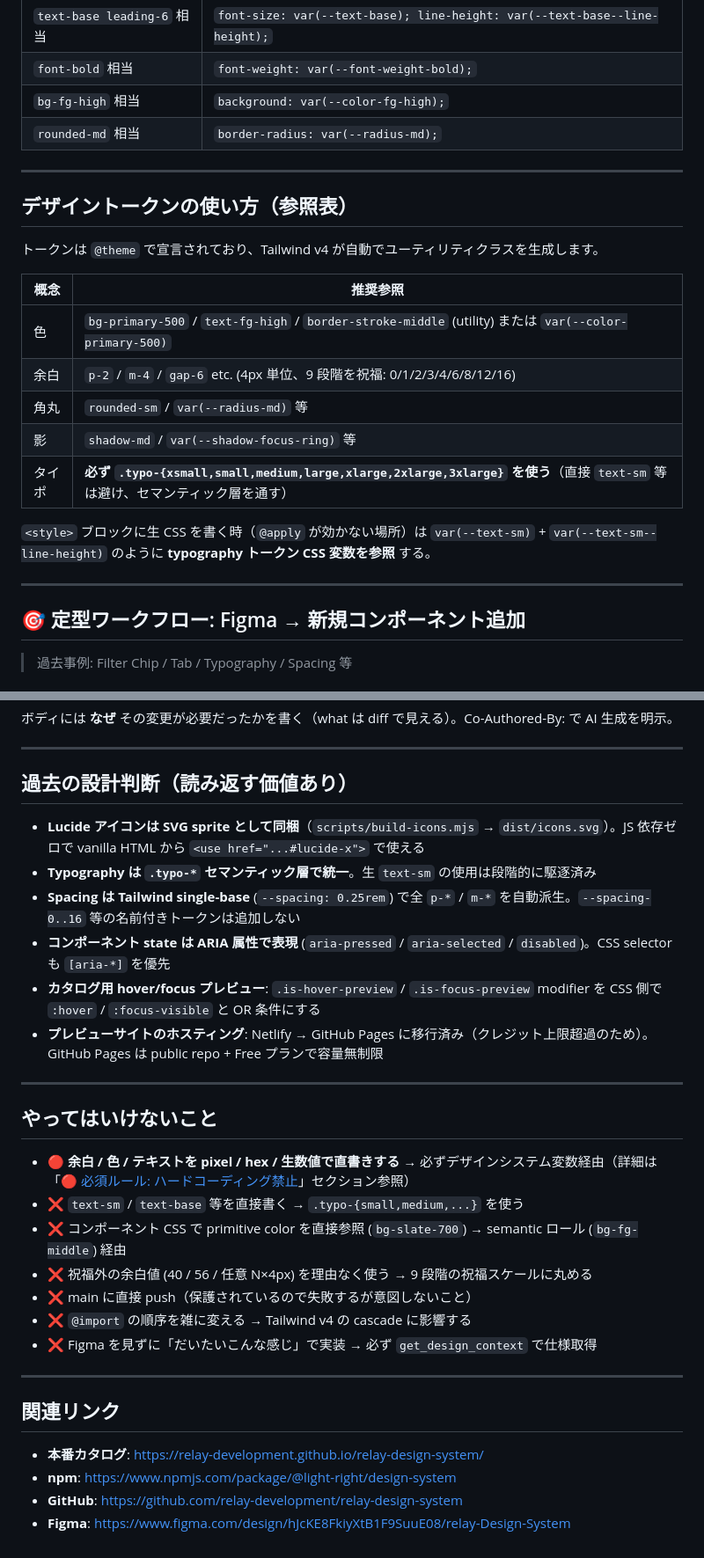
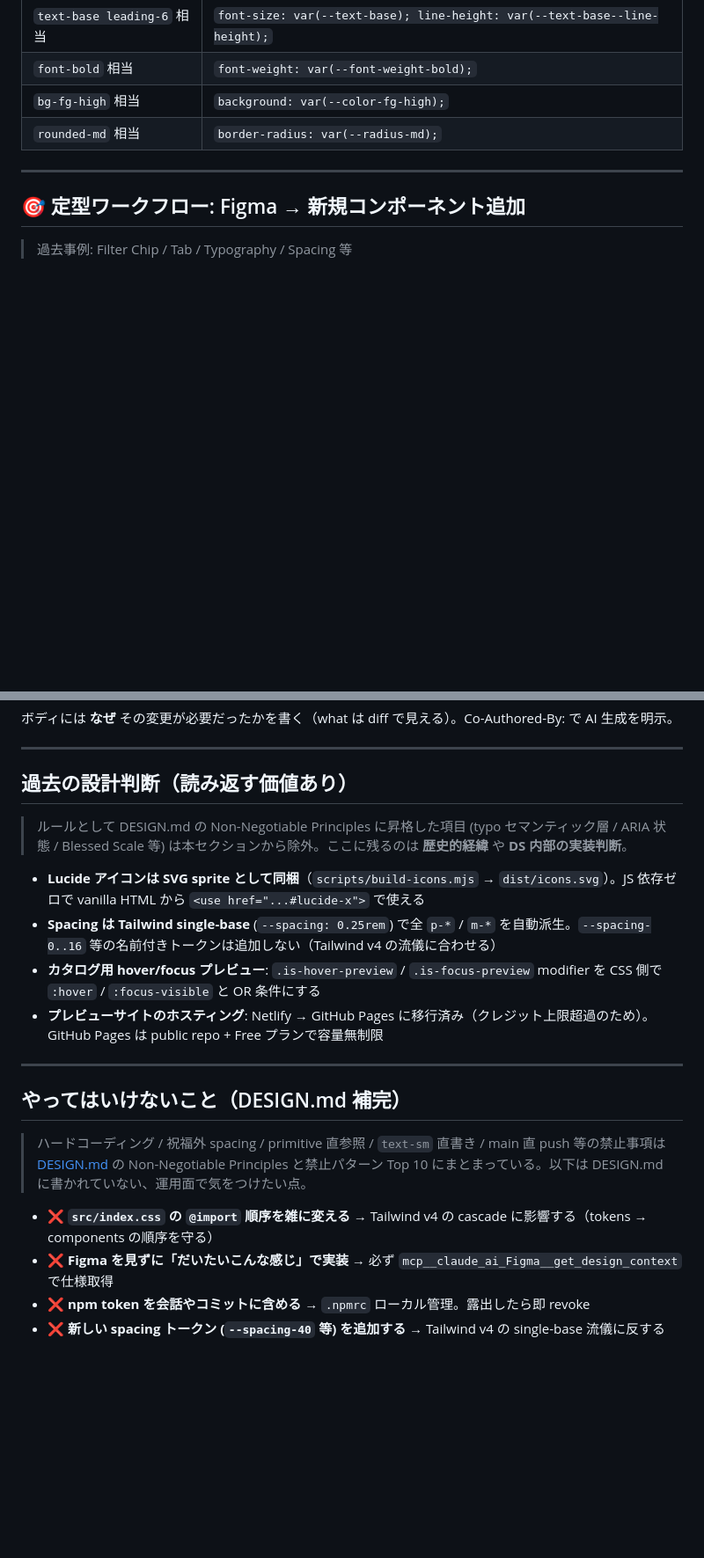
Before and after one commit to relay-development/relay-design-system, a Markdown page: CLAUDE.md, 2 parts joined by grey strips. Shown at 88% size. GitHub-like rendering; blank space fills up the shorter version.

```diff
--- a/CLAUDE.md
+++ b/CLAUDE.md
@@ -121,22 +94,6 @@ grep -nE ':\s*[0-9]+px' examples/index.html src/components/*.css \
 | `font-bold` 相当 | `font-weight: var(--font-weight-bold);` |
 | `bg-fg-high` 相当 | `background: var(--color-fg-high);` |
 | `rounded-md` 相当 | `border-radius: var(--radius-md);` |
-
----
-
-## デザイントークンの使い方（参照表）
-
-トークンは `@theme` で宣言されており、Tailwind v4 が自動でユーティリティクラスを生成します。
-
-| 概念 | 推奨参照 |
-|---|---|
-| 色 | `bg-primary-500` / `text-fg-high` / `border-stroke-middle` (utility) または `var(--color-primary-500)` |
-| 余白 | `p-2` / `m-4` / `gap-6` etc. (4px 単位、9 段階を祝福: 0/1/2/3/4/6/8/12/16) |
-| 角丸 | `rounded-sm` / `var(--radius-md)` 等 |
-| 影 | `shadow-md` / `var(--shadow-focus-ring)` 等 |
-| タイポ | **必ず `.typo-{xsmall,small,medium,large,xlarge,2xlarge,3xlarge}` を使う**（直接 `text-sm` 等は避け、セマンティック層を通す） |
-
-`<style>` ブロックに生 CSS を書く時（`@apply` が効かない場所）は `var(--text-sm)` + `var(--text-sm--line-height)` のように **typography トークン CSS 変数を参照** する。
 
 ---
 
@@ -387,30 +343,20 @@ SemVer 運用:
 
 ## 過去の設計判断（読み返す価値あり）
 
+> ルールとして DESIGN.md の Non-Negotiable Principles に昇格した項目 (typo セマンティック層 / ARIA 状態 / Blessed Scale 等) は本セクションから除外。ここに残るのは **歴史的経緯** や **DS 内部の実装判断**。
+
 - **Lucide アイコンは SVG sprite として同梱**（`scripts/build-icons.mjs` → `dist/icons.svg`）。JS 依存ゼロで vanilla HTML から `<use href="...#lucide-x">` で使える
-- **Typography は `.typo-*` セマンティック層で統一**。生 `text-sm` の使用は段階的に駆逐済み
-- **Spacing は Tailwind single-base** (`--spacing: 0.25rem`) で全 `p-*` / `m-*` を自動派生。`--spacing-0..16` 等の名前付きトークンは追加しない
-- **コンポーネント state は ARIA 属性で表現** (`aria-pressed` / `aria-selected` / `disabled`)。CSS selector も `[aria-*]` を優先
+- **Spacing は Tailwind single-base** (`--spacing: 0.25rem`) で全 `p-*` / `m-*` を自動派生。`--spacing-0..16` 等の名前付きトークンは追加しない（Tailwind v4 の流儀に合わせる）
 - **カタログ用 hover/focus プレビュー**: `.is-hover-preview` / `.is-focus-preview` modifier を CSS 側で `:hover` / `:focus-visible` と OR 条件にする
 - **プレビューサイトのホスティング**: Netlify → GitHub Pages に移行済み（クレジット上限超過のため）。GitHub Pages は public repo + Free プランで容量無制限
 
 ---
 
-## やってはいけないこと
+## やってはいけないこと（DESIGN.md 補完）
 
-- 🔴 **余白 / 色 / テキストを pixel / hex / 生数値で直書きする** → 必ずデザインシステム変数経由（詳細は「[🔴 必須ルール: ハードコーディング禁止](#-必須ルール-ハードコーディング禁止)」セクション参照）
-- ❌ `text-sm` / `text-base` 等を直接書く → `.typo-{small,medium,...}` を使う
-- ❌ コンポーネント CSS で primitive color を直接参照 (`bg-slate-700`) → semantic ロール (`bg-fg-middle`) 経由
-- ❌ 祝福外の余白値 (40 / 56 / 任意 N×4px) を理由なく使う → 9 段階の祝福スケールに丸める
-- ❌ main に直接 push（保護されているので失敗するが意図しないこと）
-- ❌ `@import` の順序を雑に変える → Tailwind v4 の cascade に影響する
-- ❌ Figma を見ずに「だいたいこんな感じ」で実装 → 必ず `get_design_context` で仕様取得
+> ハードコーディング / 祝福外 spacing / primitive 直参照 / `text-sm` 直書き / main 直 push 等の禁止事項は [DESIGN.md](DESIGN.md) の Non-Negotiable Principles と禁止パターン Top 10 にまとまっている。以下は DESIGN.md に書かれていない、運用面で気をつけたい点。
 
----
-
-## 関連リンク
-
-- **本番カタログ**: https://relay-development.github.io/relay-design-system/
-- **npm**: https://www.npmjs.com/package/@light-right/design-system
-- **GitHub**: https://github.com/relay-development/relay-design-system
-- **Figma**: https://www.figma.com/design/hJcKE8FkiyXtB1F9SuuE08/relay-Design-System
+- ❌ **`src/index.css` の `@import` 順序を雑に変える** → Tailwind v4 の cascade に影響する（tokens → components の順序を守る）
+- ❌ **Figma を見ずに「だいたいこんな感じ」で実装** → 必ず `mcp__claude_ai_Figma__get_design_context` で仕様取得
+- ❌ **npm token を会話やコミットに含める** → `.npmrc` ローカル管理。露出したら即 revoke
+- ❌ **新しい spacing トークン (`--spacing-40` 等) を追加する** → Tailwind v4 の single-base 流儀に反する
```
Also changed, not shown: other parts of CLAUDE.md (+8 -36 lines).
